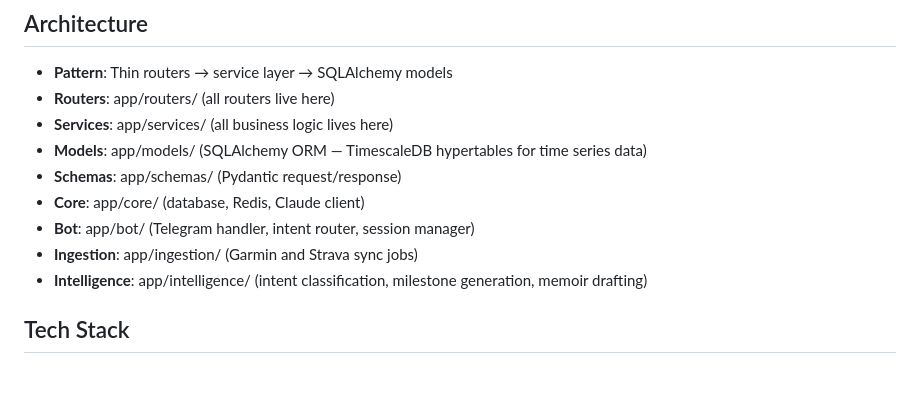
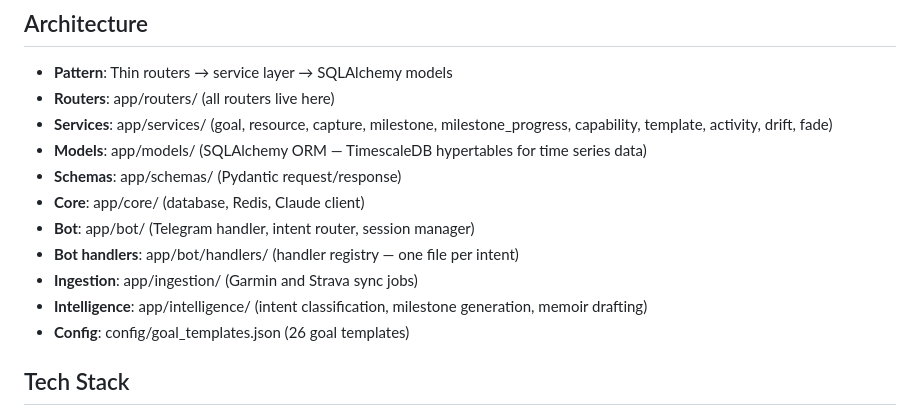
Before and after one commit to paulRonanRLS/plana-app-backend, a Markdown page: Claude.md, the part around one of its changes. Drawn GitHub-style; blank space fills up the shorter version.

```diff
--- a/Claude.md
+++ b/Claude.md
@@ -11,13 +11,15 @@ Full design spec is in docs/planA-spec-v0.1.docx — read it for complete produc
 ## Architecture
 - **Pattern**: Thin routers → service layer → SQLAlchemy models
 - **Routers**: app/routers/ (all routers live here)
-- **Services**: app/services/ (all business logic lives here)
+- **Services**: app/services/ (goal, resource, capture, milestone, milestone_progress, capability, template, activity, drift, fade)
 - **Models**: app/models/ (SQLAlchemy ORM — TimescaleDB hypertables for time series data)
 - **Schemas**: app/schemas/ (Pydantic request/response)
 - **Core**: app/core/ (database, Redis, Claude client)
 - **Bot**: app/bot/ (Telegram handler, intent router, session manager)
+- **Bot handlers**: app/bot/handlers/ (handler registry — one file per intent)
 - **Ingestion**: app/ingestion/ (Garmin and Strava sync jobs)
 - **Intelligence**: app/intelligence/ (intent classification, milestone generation, memoir drafting)
+- **Config**: config/goal_templates.json (26 goal templates)
 
 ## Tech Stack
 - Python 3.11, FastAPI, SQLAlchemy, Alembic, Pydantic v2
```
Also changed, not shown: other parts of Claude.md (+36 -12 lines).
